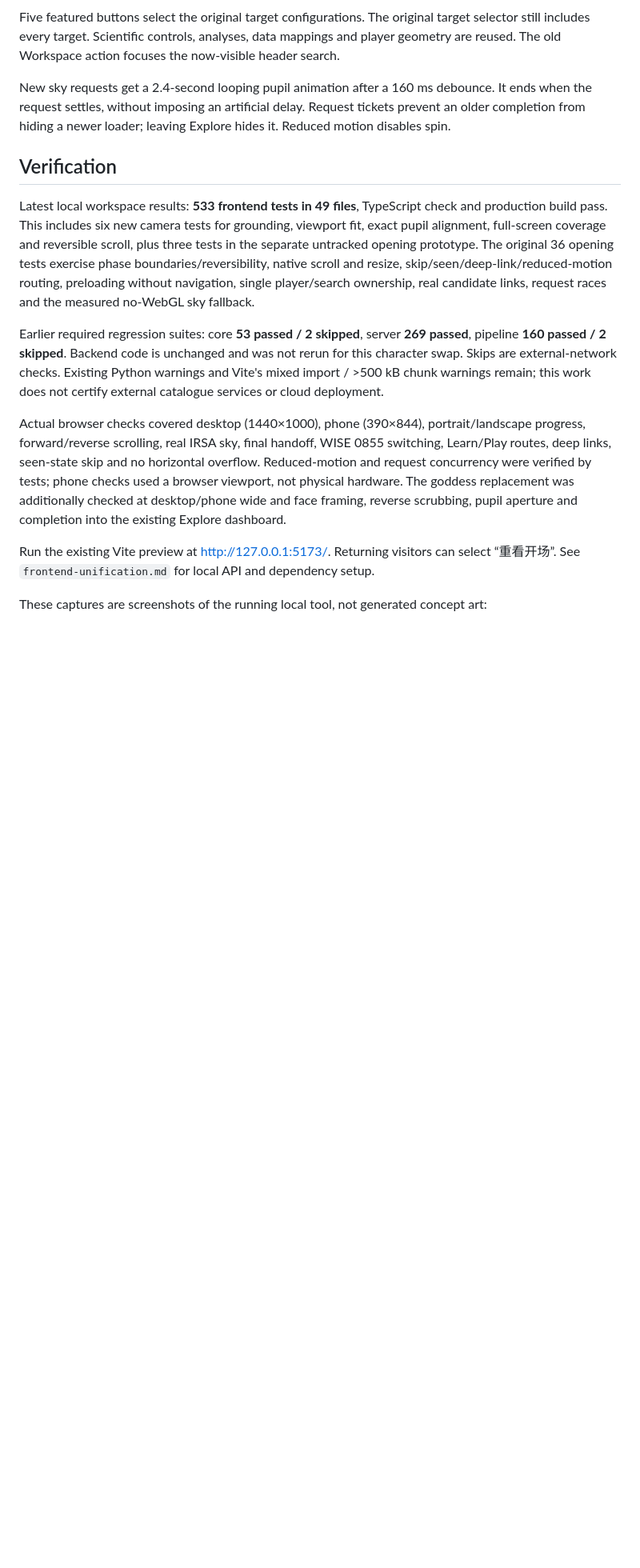
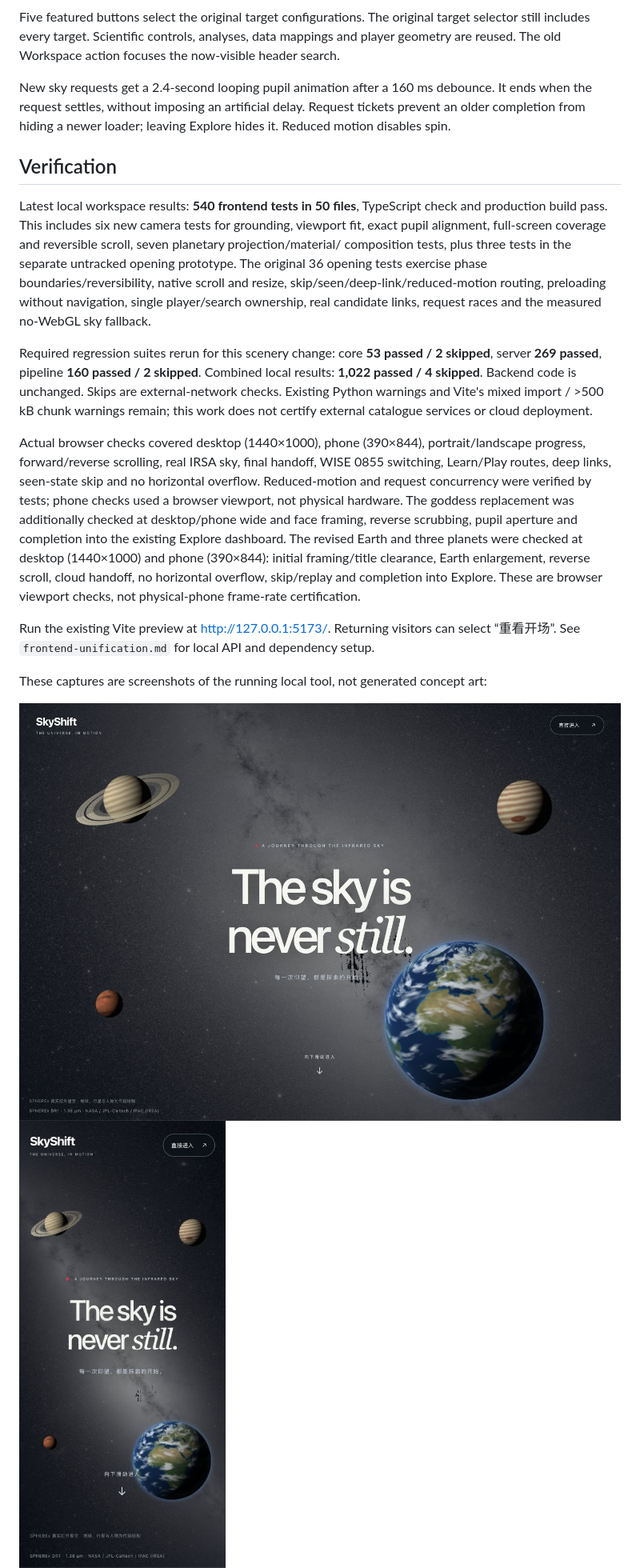
Before and after one commit to Nsa-2026/skyshift, a Markdown page: docs/scroll-intro.md, the part around one of its changes. Shown at 80% size. GitHub-like rendering; pictures changed too: docs/previews/intro/planets-desktop.jpg (added), docs/previews/intro/planets-mobile.jpg (added); blank space fills up the shorter version.

```diff
--- a/docs/scroll-intro.md
+++ b/docs/scroll-intro.md
@@ -72,15 +93,17 @@ completion from hiding a newer loader; leaving Explore hides it. Reduced motion
 
 ## Verification
 
-Latest local workspace results: **533 frontend tests in 49 files**, TypeScript check and
+Latest local workspace results: **540 frontend tests in 50 files**, TypeScript check and
 production build pass. This includes six new camera tests for grounding, viewport fit, exact
-pupil alignment, full-screen coverage and reversible scroll, plus three tests in the separate
+pupil alignment, full-screen coverage and reversible scroll, seven planetary projection/material/
+composition tests, plus three tests in the separate
 untracked opening prototype. The original 36 opening tests exercise phase boundaries/reversibility, native scroll and resize,
 skip/seen/deep-link/reduced-motion routing, preloading without navigation, single player/search
 ownership, real candidate links, request races and the measured no-WebGL sky fallback.
 
-Earlier required regression suites: core **53 passed / 2 skipped**, server **269 passed**, pipeline
-**160 passed / 2 skipped**. Backend code is unchanged and was not rerun for this character swap.
+Required regression suites rerun for this scenery change: core **53 passed / 2 skipped**,
+server **269 passed**, pipeline **160 passed / 2 skipped**. Combined local results:
+**1,022 passed / 4 skipped**. Backend code is unchanged.
 Skips are external-network checks. Existing Python warnings and Vite's mixed import / >500 kB chunk warnings remain;
 this work does not certify external catalogue services or cloud deployment.
 
@@ -90,12 +113,18 @@ deep links, seen-state skip and no horizontal overflow. Reduced-motion and reque
 were verified by tests; phone checks used a browser viewport, not physical hardware.
 The goddess replacement was additionally checked at desktop/phone wide and face framing,
 reverse scrubbing, pupil aperture and completion into the existing Explore dashboard.
+The revised Earth and three planets were checked at desktop (1440×1000) and phone (390×844):
+initial framing/title clearance, Earth enlargement, reverse scroll, cloud handoff, no horizontal
+overflow, skip/replay and completion into Explore. These are browser viewport checks, not
+physical-phone frame-rate certification.
 
 Run the existing Vite preview at <http://127.0.0.1:5173/>. Returning visitors can select
 “重看开场”. See `frontend-unification.md` for local API and dependency setup.
 
 These captures are screenshots of the running local tool, not generated concept art:
 
+![Detailed Earth and foreground planets](previews/intro/planets-desktop.jpg)
+![Phone planetary composition](previews/intro/planets-mobile.jpg)
 ![Supplied goddess, wide shot](previews/intro/goddess-desktop.jpg)
 ![Supplied goddess, close-up](previews/intro/goddess-closeup.jpg)
 ![Dashboard](previews/intro/desktop-dashboard.jpg)
```
Also changed, not shown: other parts of docs/scroll-intro.md (+24 -3 lines), docs/frontend-unification.md (+2 -0 lines), web/DESIGN.md (+7 -0 lines), 7 other files.
